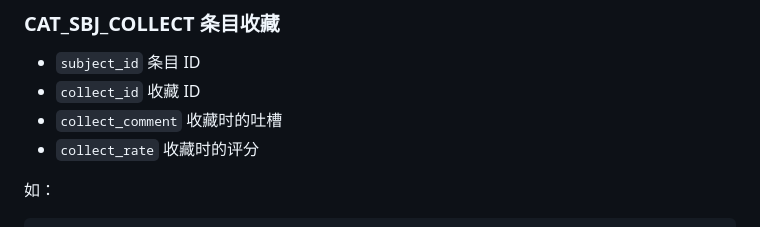
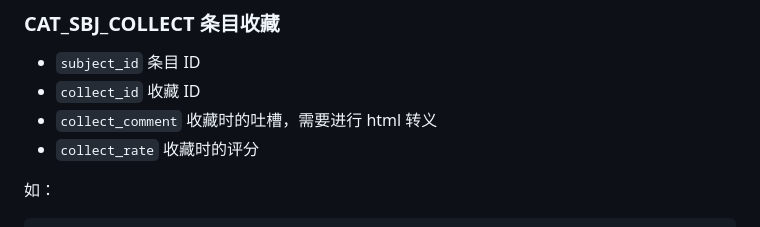
Before and after one commit to bangumi/dev-docs, a Markdown page: Timeline.md, the part around the change. GitHub-like rendering.

```diff
--- a/Timeline.md
+++ b/Timeline.md
@@ -122,7 +122,7 @@ v2 起，在 `tml_memo` 与中不再存储关联条目详细数据，展示 Time
 
 - `subject_id` 条目 ID
 - `collect_id` 收藏 ID
-- `collect_comment` 收藏时的吐槽
+- `collect_comment` 收藏时的吐槽，需要进行 html 转义
 - `collect_rate` 收藏时的评分
 
 如：
```
